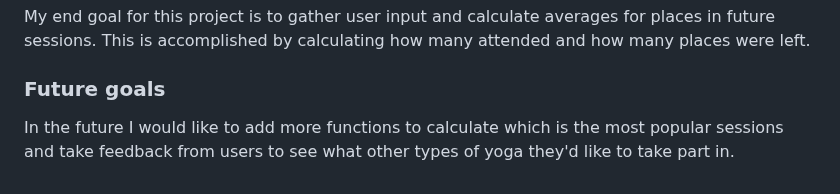
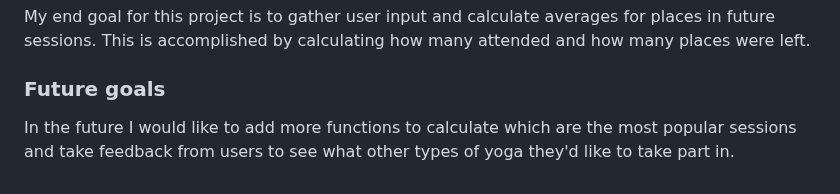
Before and after one commit to harleyqscott/yoga, a Markdown page: README.md, the part around the change. Drawn GitHub-style.

Commit message:
Update README.md
changed is for are

```diff
--- a/README.md
+++ b/README.md
@@ -71,4 +71,4 @@ Demonstrates how the system should work in words<br>
 My end goal for this project is to gather user input and calculate averages for places in future sessions. This is accomplished by calculating how many attended and how many places were left.
 
 ### Future goals
-In the future I would like to add more functions to calculate which is the most popular sessions and take feedback from users to see what other types of yoga they'd like to take part in.
+In the future I would like to add more functions to calculate which are the most popular sessions and take feedback from users to see what other types of yoga they'd like to take part in.
```
